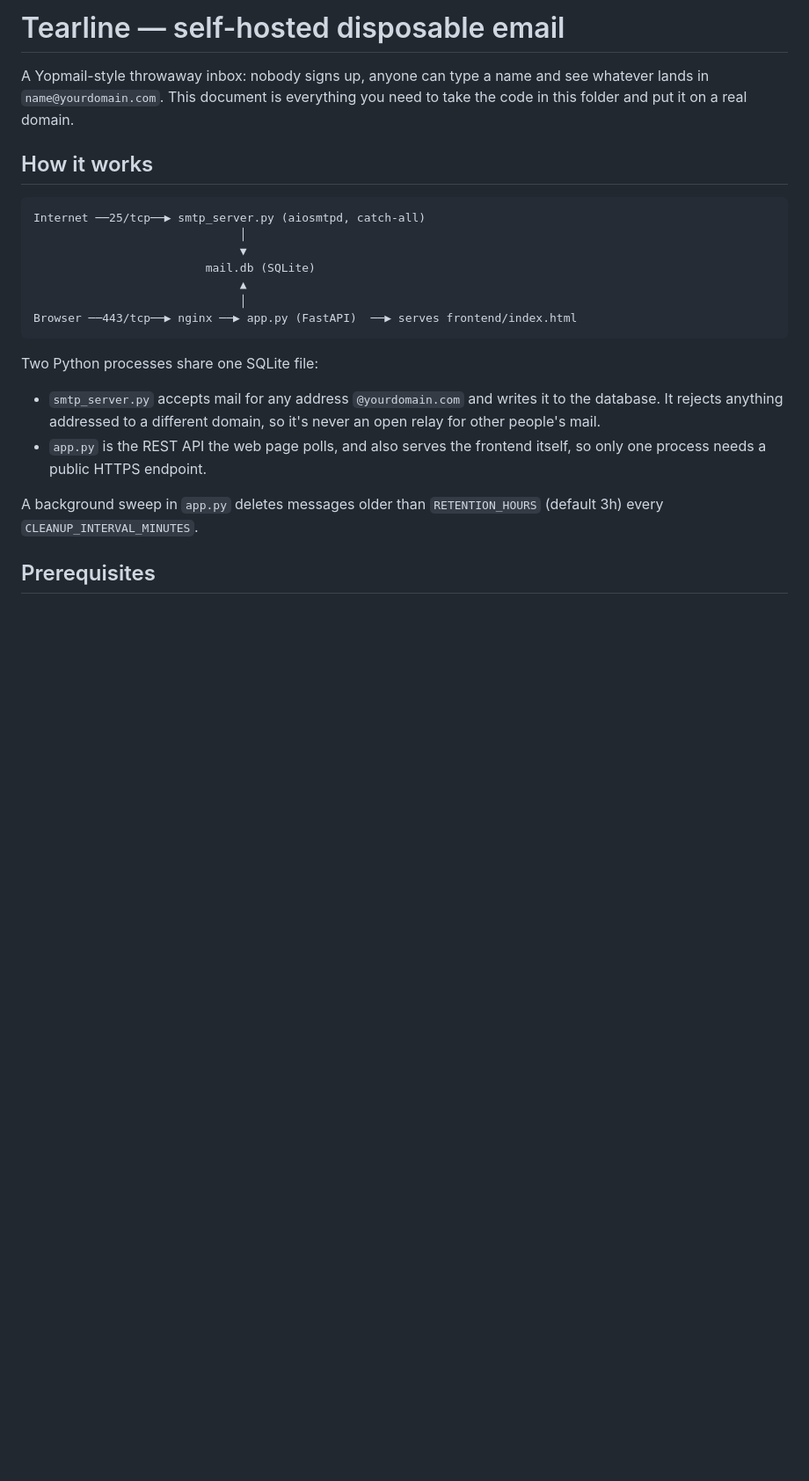
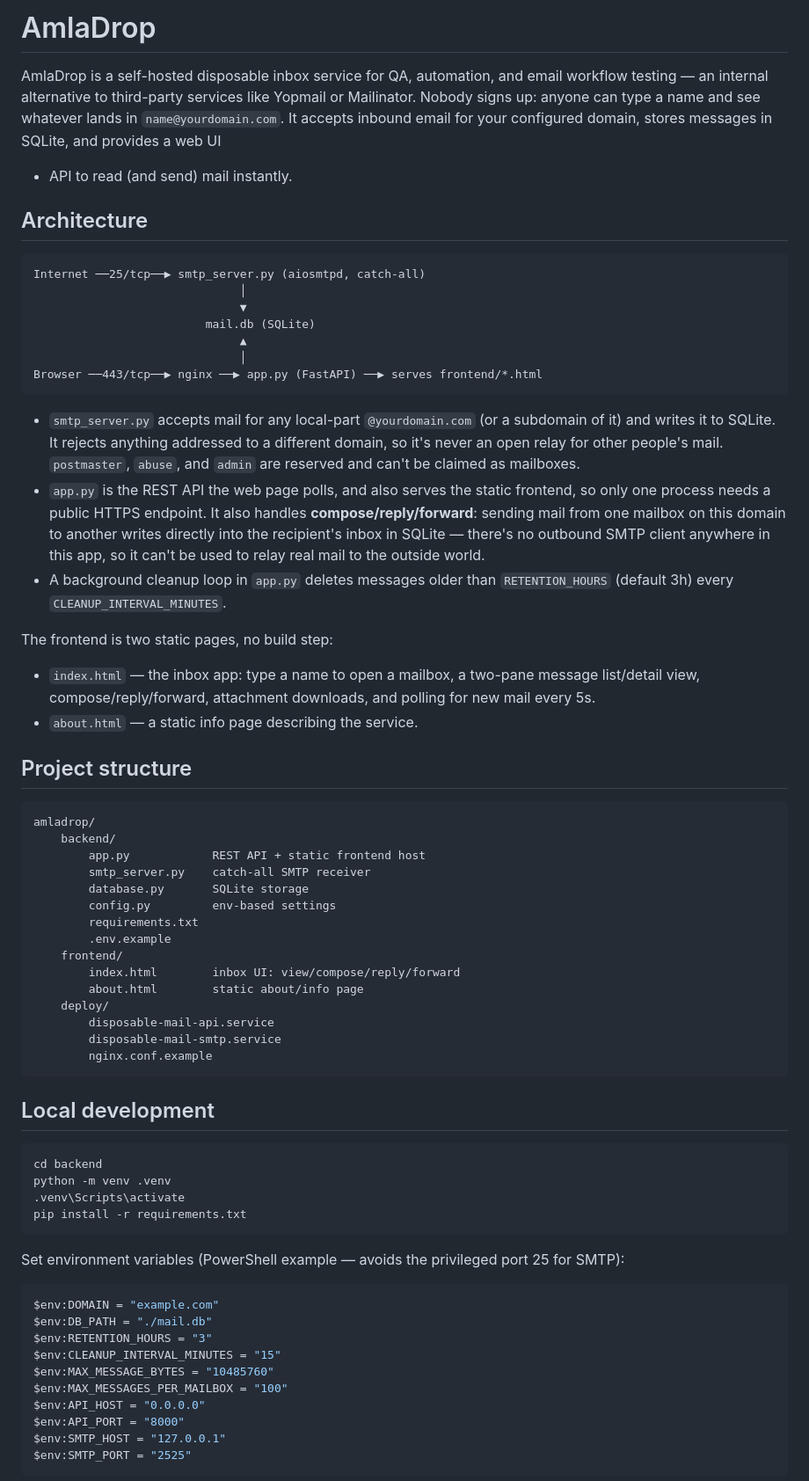
Before and after one commit to trisha-rotke-amla/amladrop, a Markdown page: README.md, the part around one of its changes. Shown at 88% size. Rendered like a GitHub page; blank space fills up the shorter version.

````diff
--- a/README.md
+++ b/README.md
@@ -1,26 +1,73 @@
-# Tearline — self-hosted disposable email
+# AmlaDrop
 
-A Yopmail-style throwaway inbox: nobody signs up, anyone can type a name
-and see whatever lands in `name@yourdomain.com`. This document is
-everything you need to take the code in this folder and put it on a
-real domain.
+AmlaDrop is a self-hosted disposable inbox service for QA, automation, and
+email workflow testing — an internal alternative to third-party services
+like Yopmail or Mailinator. Nobody signs up: anyone can type a name and
+see whatever lands in `name@yourdomain.com`. It accepts inbound email for
+your configured domain, stores messages in SQLite, and provides a web UI
++ API to read (and send) mail instantly.
 
-## How it works
+## Architecture
 
-```
+```text
 Internet ──25/tcp──▶ smtp_server.py (aiosmtpd, catch-all)
                               │
                               ▼
                          mail.db (SQLite)
                               ▲
                               │
-Browser ──443/tcp──▶ nginx ──▶ app.py (FastAPI)  ──▶ serves frontend/index.html
+Browser ──443/tcp──▶ nginx ──▶ app.py (FastAPI) ──▶ serves frontend/*.html
 ```
 
-Two Python processes share one SQLite file:
-- `smtp_server.py` accepts mail for any address `@yourdomain.com` and writes it to the database. It rejects anything addressed to a different domain, so it's never an open relay for other people's mail.
-- `app.py` is the REST API the web page polls, and also serves the frontend itself, so only one process needs a public HTTPS endpoint.
+- `smtp_server.py` accepts mail for any local-part `@yourdomain.com` (or a subdomain of it) and writes it to SQLite. It rejects anything addressed to a different domain, so it's never an open relay for other people's mail. `postmaster`, `abuse`, and `admin` are reserved and can't be claimed as mailboxes.
+- `app.py` is the REST API the web page polls, and also serves the static frontend, so only one process needs a public HTTPS endpoint. It also handles **compose/reply/forward**: sending mail from one mailbox on this domain to another writes directly into the recipient's inbox in SQLite — there's no outbound SMTP client anywhere in this app, so it can't be used to relay real mail to the outside world.
+- A background cleanup loop in `app.py` deletes messages older than `RETENTION_HOURS` (default 3h) every `CLEANUP_INTERVAL_MINUTES`.
 
-A background sweep in `app.py` deletes messages older than `RETENTION_HOURS` (default 3h) every `CLEANUP_INTERVAL_MINUTES`.
+The frontend is two static pages, no build step:
+- `index.html` — the inbox app: type a name to open a mailbox, a two-pane message list/detail view, compose/reply/forward, attachment downloads, and polling for new mail every 5s.
+- `about.html` — a static info page describing the service.
 
-## Prerequisites
+## Project structure
+
+```text
+amladrop/
+    backend/
+        app.py            REST API + static frontend host
+        smtp_server.py    catch-all SMTP receiver
+        database.py       SQLite storage
+        config.py         env-based settings
+        requirements.txt
+        .env.example
+    frontend/
+        index.html        inbox UI: view/compose/reply/forward
+        about.html        static about/info page
+    deploy/
+        disposable-mail-api.service
+        disposable-mail-smtp.service
+        nginx.conf.example
+```
+
+## Local development
+
+```bash
+cd backend
+python -m venv .venv
+.venv\Scripts\activate
+pip install -r requirements.txt
+```
+
+Set environment variables (PowerShell example — avoids the privileged port 25 for SMTP):
+
+```powershell
+$env:DOMAIN = "example.com"
+$env:DB_PATH = "./mail.db"
+$env:RETENTION_HOURS = "3"
+$env:CLEANUP_INTERVAL_MINUTES = "15"
+$env:MAX_MESSAGE_BYTES = "10485760"
+$env:MAX_MESSAGES_PER_MAILBOX = "100"
+$env:API_HOST = "0.0.0.0"
+$env:API_PORT = "8000"
+$env:SMTP_HOST = "127.0.0.1"
+$env:SMTP_PORT = "2525"
+```
+
````
Also changed, not shown: other parts of README.md (+51 -34 lines).
